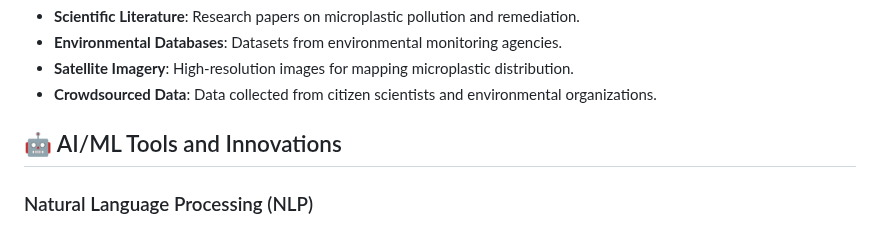
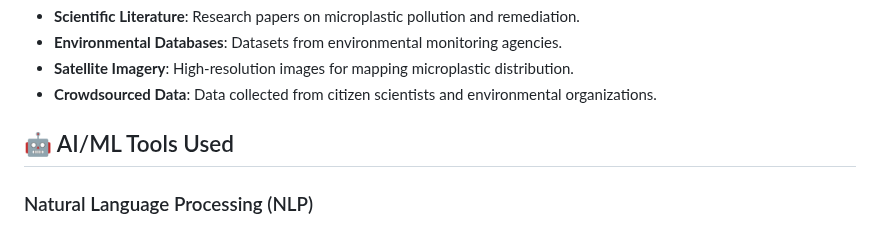
Before and after one commit to ShaliniAnandaPhD/Sea_Sifter, a Markdown page: README.md, the part around the change. Rendered like a GitHub page.

```diff
--- a/README.md
+++ b/README.md
@@ -58,7 +58,7 @@ It's been 4 months since the MongoDB hackathon, and Seasifter has evolved signif
 - **Satellite Imagery**: High-resolution images for mapping microplastic distribution.
 - **Crowdsourced Data**: Data collected from citizen scientists and environmental organizations.
 
-## 🤖 AI/ML Tools and Innovations
+## 🤖 AI/ML Tools Used
 
 ### Natural Language Processing (NLP)
 - **Modules**: `research_synthesizer.py`, `entity_extraction.py`
```
